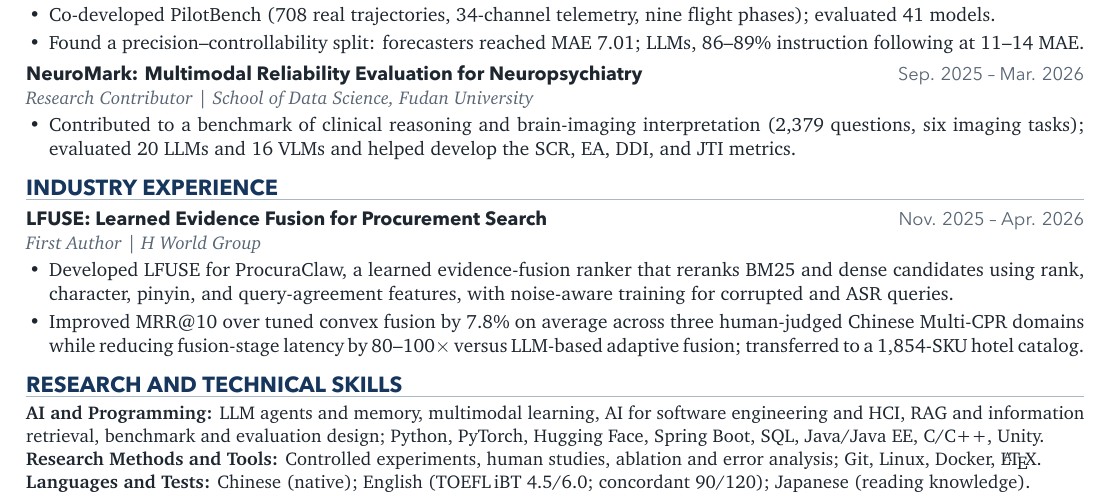
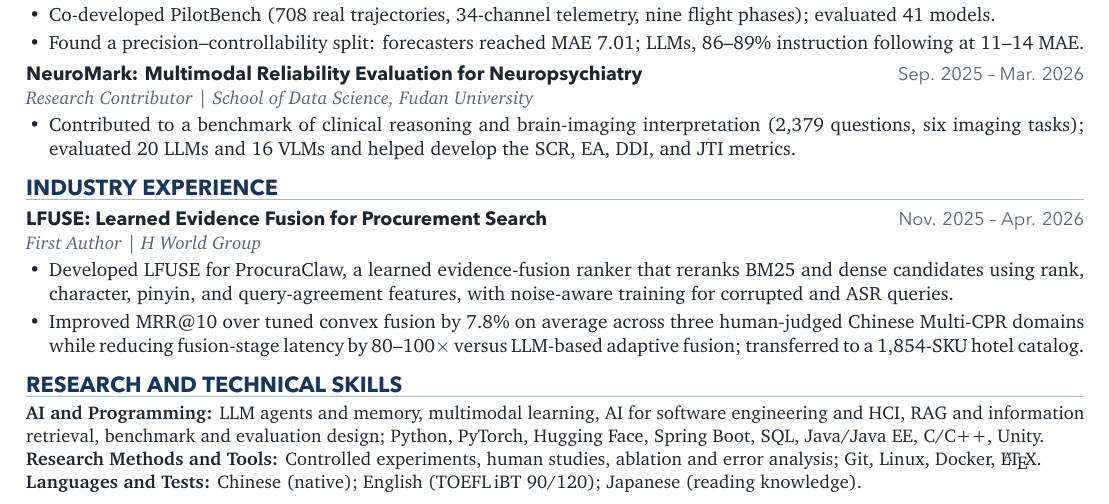
Before and after one commit to haotian-io/CV, a LaTeX CV (cv-shared.tex): part of the page, cut so that both start at the same text. The pictures show the PDF file CV_Haotian_Liu.pdf that the author committed with the source.

Commit message:
Show TOEFL as iBT 90/120
Co-Authored-By: Claude Opus 5.5 <noreply@anthropic.com>

```diff
--- a/cv-shared.tex
+++ b/cv-shared.tex
@@ -307,7 +307,7 @@
   analysis; Git, Linux, Docker, \LaTeX.\par
 
   \textbf{Languages and Tests:}
-  Chinese (native); English (TOEFL\,iBT 4.5/6.0; concordant 90/120); Japanese
+  Chinese (native); English (TOEFL\,iBT 90/120); Japanese
   (reading knowledge).\par
 }
 
```
Also changed, not shown: CV_Haotian_Liu.pdf.
